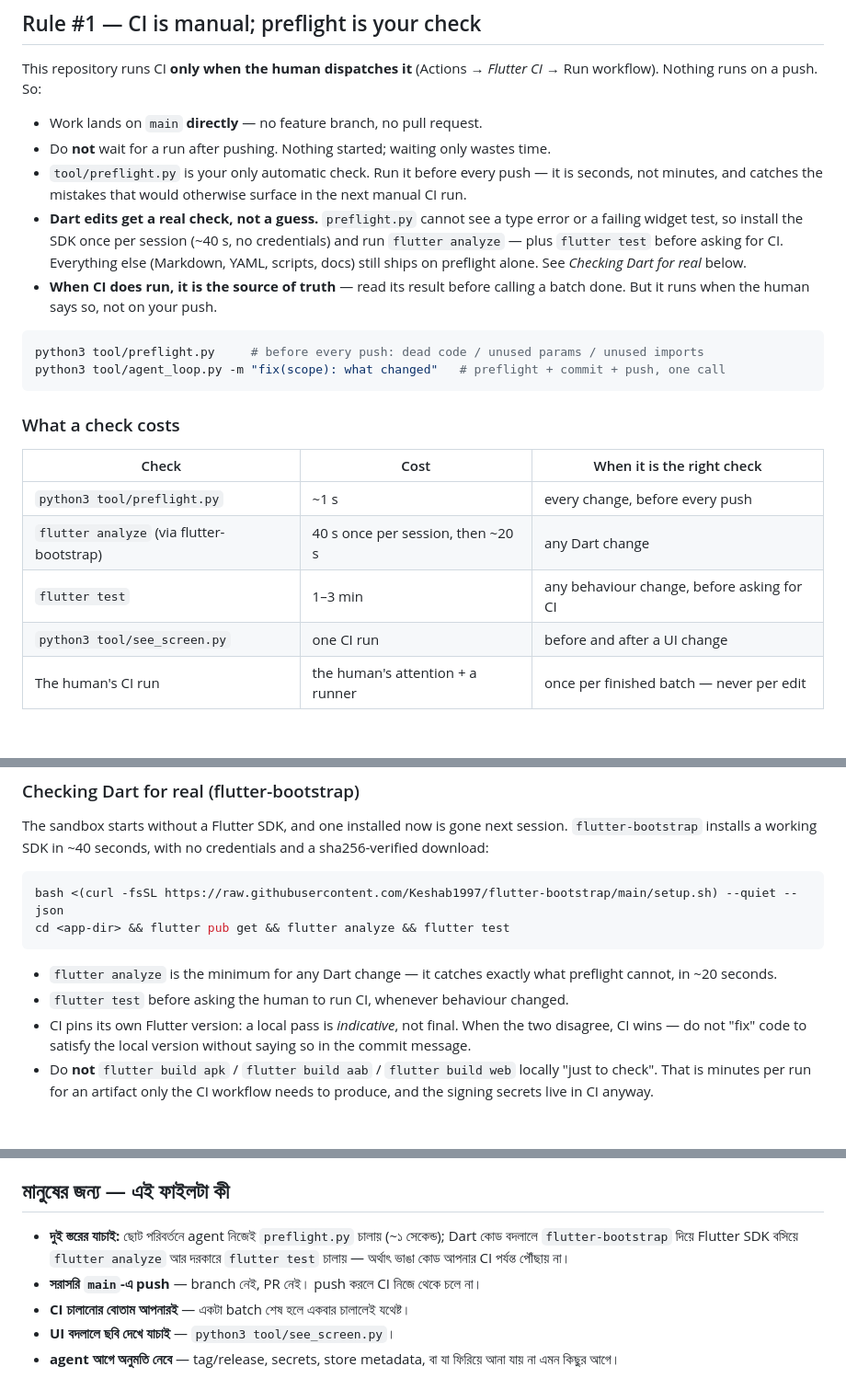
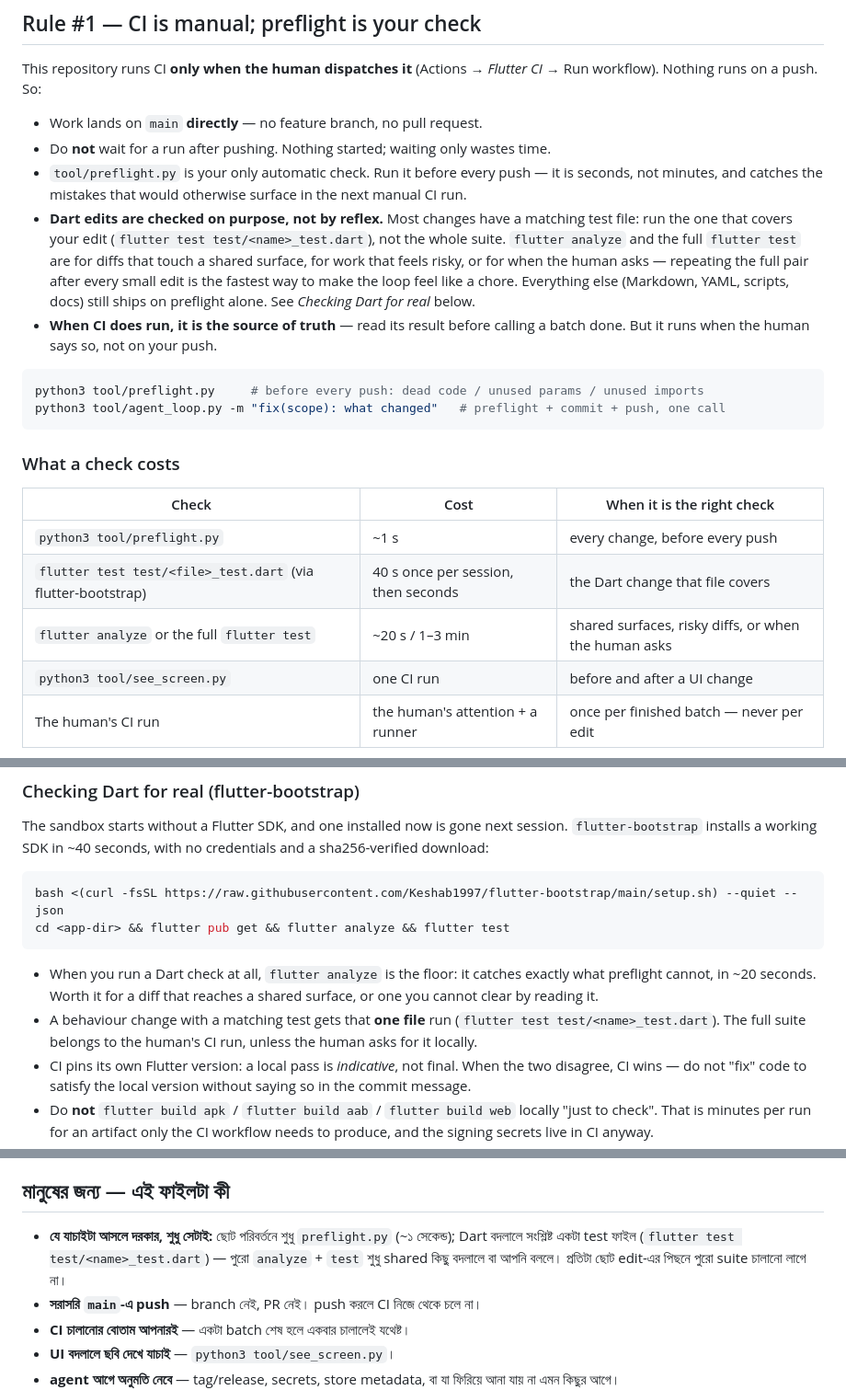
Before and after one commit to Keshab1997/prescription-scanner, a Markdown page: AGENTS.md, 3 parts joined by grey strips. Shown at 92% size. Drawn GitHub-style; blank space fills up the shorter version.

Commit message:
docs(agents): refresh the agent pack to v1.13.1
The managed block now asks for the check the change needs: preflight always (~1 s), the one matching test file for a Dart edit, analyze and the full suite only for shared surfaces, risky diffs, or when the human asks. Notes below the block are untouched.

````diff
--- a/AGENTS.md
+++ b/AGENTS.md
@@ -12,11 +12,14 @@ CI* → Run workflow). Nothing runs on a push. So:
 - `tool/preflight.py` is your only automatic check. Run it before every push —
   it is seconds, not minutes, and catches the mistakes that would otherwise
   surface in the next manual CI run.
-- **Dart edits get a real check, not a guess.** `preflight.py` cannot see a
-  type error or a failing widget test, so install the SDK once per session
-  (~40 s, no credentials) and run `flutter analyze` — plus `flutter test` before
-  asking for CI. Everything else (Markdown, YAML, scripts, docs) still ships on
-  preflight alone. See *Checking Dart for real* below.
+- **Dart edits are checked on purpose, not by reflex.** Most changes have a
+  matching test file: run the one that covers your edit
+  (`flutter test test/<name>_test.dart`), not the whole suite. `flutter analyze`
+  and the full `flutter test` are for diffs that touch a shared surface, for
+  work that feels risky, or for when the human asks — repeating the full pair
+  after every small edit is the fastest way to make the loop feel like a chore.
+  Everything else (Markdown, YAML, scripts, docs) still ships on preflight
+  alone. See *Checking Dart for real* below.
 - **When CI does run, it is the source of truth** — read its result before
   calling a batch done. But it runs when the human says so, not on your push.
 
@@ -30,8 +33,8 @@ python3 tool/agent_loop.py -m "fix(scope): what changed"   # preflight + commit
 | Check | Cost | When it is the right check |
 |---|---|---|
 | `python3 tool/preflight.py` | ~1 s | every change, before every push |
-| `flutter analyze` (via flutter-bootstrap) | 40 s once per session, then ~20 s | any Dart change |
-| `flutter test` | 1–3 min | any behaviour change, before asking for CI |
+| `flutter test test/<file>_test.dart` (via flutter-bootstrap) | 40 s once per session, then seconds | the Dart change that file covers |
+| `flutter analyze` or the full `flutter test` | ~20 s / 1–3 min | shared surfaces, risky diffs, or when the human asks |
 | `python3 tool/see_screen.py` | one CI run | before and after a UI change |
 | The human's CI run | the human's attention + a runner | once per finished batch — never per edit |
 
@@ -50,9 +53,12 @@ bash <(curl -fsSL https://raw.githubusercontent.com/Keshab1997/flutter-bootstrap
 cd <app-dir> && flutter pub get && flutter analyze && flutter test
 ```
 
-- `flutter analyze` is the minimum for any Dart change — it catches exactly what
-  preflight cannot, in ~20 seconds.
-- `flutter test` before asking the human to run CI, whenever behaviour changed.
+- When you run a Dart check at all, `flutter analyze` is the floor: it catches
+  exactly what preflight cannot, in ~20 seconds. Worth it for a diff that
+  reaches a shared surface, or one you cannot clear by reading it.
+- A behaviour change with a matching test gets that **one file** run
+  (`flutter test test/<name>_test.dart`). The full suite belongs to the human's
+  CI run, unless the human asks for it locally.
 - CI pins its own Flutter version: a local pass is *indicative*, not final. When
   the two disagree, CI wins — do not "fix" code to satisfy the local version
   without saying so in the commit message.
@@ -228,10 +234,10 @@ rejects a request that still carries the `Authorization` header
 
 ## মানুষের জন্য — এই ফাইলটা কী
 
-- **দুই স্তরের যাচাই:** ছোট পরিবর্তনে agent নিজেই `preflight.py` চালায়
-  (~১ সেকেন্ড); Dart কোড বদলালে `flutter-bootstrap` দিয়ে Flutter SDK বসিয়ে
-  `flutter analyze` আর দরকারে `flutter test` চালায় — অর্থাৎ ভাঙা কোড আপনার
-  CI পর্যন্ত পৌঁছায় না।
+- **যে যাচাইটা আসলে দরকার, শুধু সেটাই:** ছোট পরিবর্তনে শুধু `preflight.py`
+  (~১ সেকেন্ড); Dart বদলালে সংশ্লিষ্ট একটা test ফাইল
+  (`flutter test test/<name>_test.dart`) — পুরো `analyze` + `test` শুধু shared
+  কিছু বদলালে বা আপনি বললে। প্রতিটা ছোট edit-এর পিছনে পুরো suite চালানো লাগে না।
 - **সরাসরি `main`-এ push** — branch নেই, PR নেই। push করলে CI নিজে থেকে চলে না।
 - **CI চালানোর বোতাম আপনারই** — একটা batch শেষ হলে একবার চালালেই যথেষ্ট।
 - **UI বদলালে ছবি দেখে যাচাই** — `python3 tool/see_screen.py`।
````
Also changed, not shown: other parts of AGENTS.md (+4 -4 lines).
